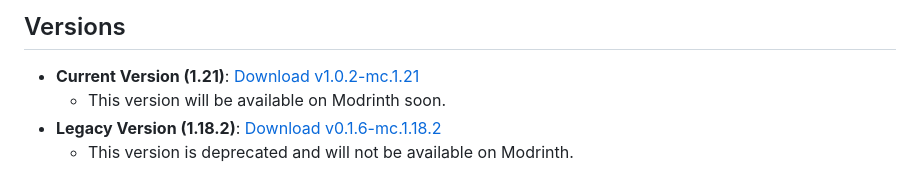
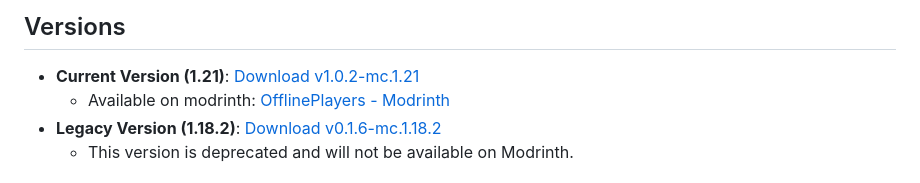
Before and after one commit to TheMisterFish/Fabric_OfflinePlayersReworked, a Markdown page: README.md, the part around one of its changes. Rendered like a GitHub page.

Commit message:
Very minor README update

```diff
--- a/README.md
+++ b/README.md
@@ -22,7 +22,7 @@ Other dependencies:
 ## Versions
 
 - **Current Version (1.21)**: [Download v1.0.2-mc.1.21](https://github.com/lilfish/Fabric_OfflinePlayersReworked/releases/tag/v1.0.2-mc.1.21)
-    - This version will be available on Modrinth soon.
+    - Available on modrinth: [OfflinePlayers - Modrinth](https://modrinth.com/mod/offlineplayers)
 - **Legacy Version (1.18.2)**: [Download v0.1.6-mc.1.18.2](https://github.com/lilfish/Fabric_OfflinePlayersReworked/releases/tag/v0.1.6-mc.1.18.2)
     - This version is deprecated and will not be available on Modrinth.
 
```
Also changed, not shown: other parts of README.md (+1 -0 lines).
